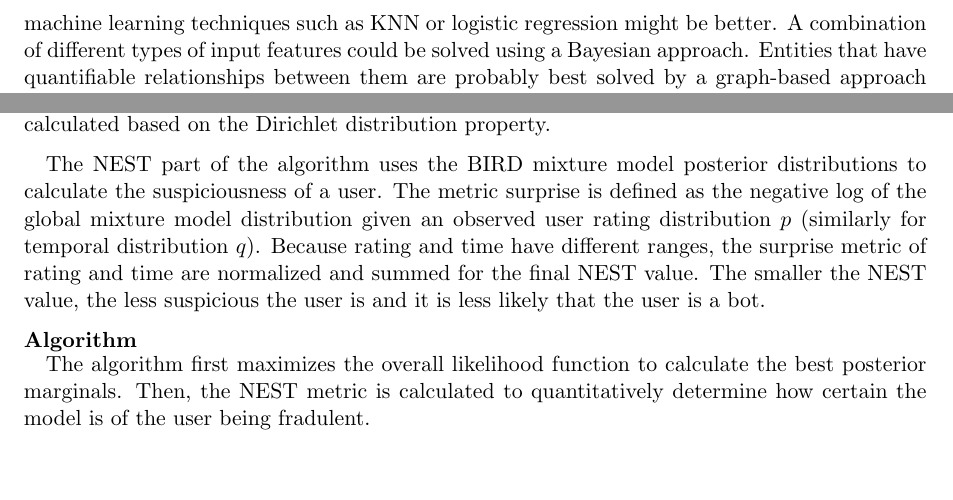
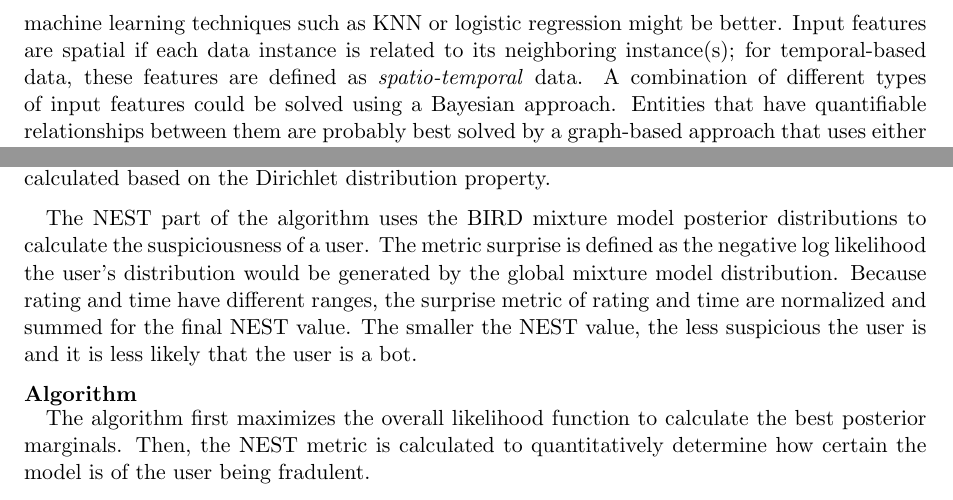
Before and after one commit to danielgeng/cs249_big_data_analytics, a LaTeX document (survey/survey.tex): two parts of pages 2 and 8 of 18, joined at a grey line, cut so that both start at the same text, the shorter picture padded with empty space. Compiled offline with pdfLaTeX.

Commit message:
minor updates to background and birdnest

```diff
--- a/survey/survey.tex
+++ b/survey/survey.tex
@@ -56,6 +56,7 @@ A \textbf{collective anomaly} are a group of individuals that may not be conside
 \quad The optimal type of anomaly detection algorithm to use is dependent on the input features that are available.
 For example, if given continuous or sequential time-series data, a temporal approach may have the best performance.
 On the other hand, if only given categorical data, machine learning techniques such as KNN or logistic regression might be better.
+Input features are spatial if each data instance is related to its neighboring instance(s); for temporal-based data, these features are defined as \textit{spatio-temporal} data.
 A combination of different types of input features could be solved using a Bayesian approach.
 Entities that have quantifiable relationships between them are probably best solved by a graph-based approach that uses either node-attributed or edge-attributed values to detect anomalies.
 Lastly, if classification labels are unavailable, an unsupervised method may yield better performance.
@@ -329,7 +330,7 @@ Each of these clusters are trained by the user training data to represent variou
 Once the mixture model converges, the posteriors are calculated based on the Dirichlet distribution property.
 
 \quad The NEST part of the algorithm uses the BIRD mixture model posterior distributions to calculate the suspiciousness of a user.
-The metric surprise is defined as the negative log of the global mixture model distribution given an observed user rating distribution $p$ (similarly for temporal distribution $q$).
+The metric surprise is defined as the negative log likelihood the user's distribution would be generated by the global mixture model distribution.
 Because rating and time have different ranges, the surprise metric of rating and time are normalized and summed for the final NEST value.
 The smaller the NEST value, the less suspicious the user is and it is less likely that the user is a bot.
 
```
Also changed, not shown: survey/survey.pdf.
